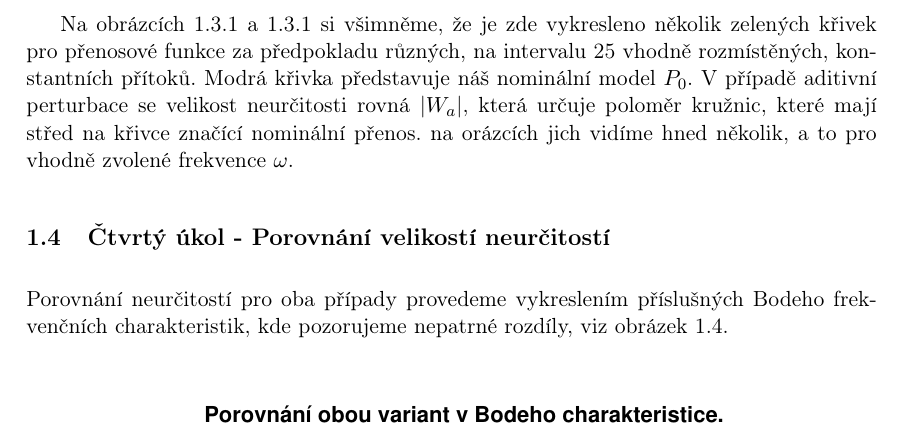
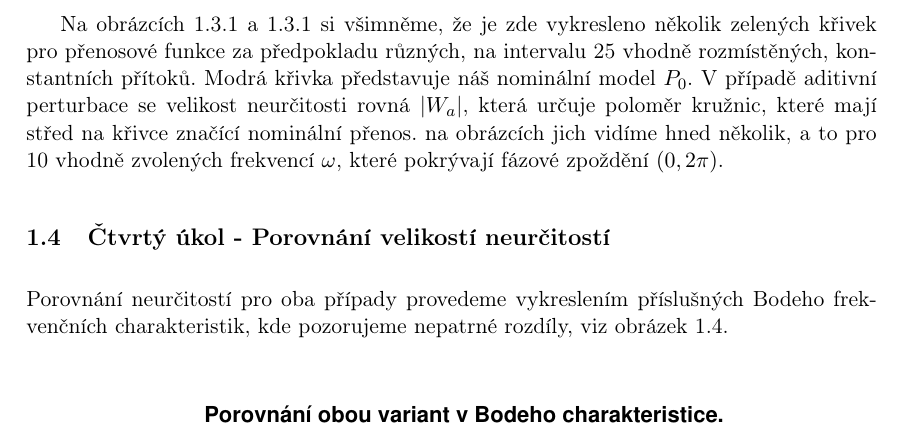
Before and after one commit to Cibulkaj/semestralkaAR, a LaTeX document (dokument/ar-semestralka.tex): part of page 12 of 13, cut so that both start at the same text. Compiled offline with pdfLaTeX.

Commit message:
Prvni strana zadani

```diff
--- a/dokument/ar-semestralka.tex
+++ b/dokument/ar-semestralka.tex
@@ -311,7 +311,7 @@ Grafické znázornění provedeme rovněž stejně jako v předchozím bodě za
 \end{figure}
 
 \newpage
-Na obrázcích \ref{fig:neurcitost-A} a \ref{fig:neurcitost-B} si všimněme, že je zde vykresleno několik zelených křivek pro přenosové funkce za předpokladu různých, na intervalu \ref{eq:Q_omezeni} vhodně rozmístěných, konstantních přítoků. Modrá křivka představuje náš nominální model $ P_{0} $. V případě aditivní perturbace se velikost neurčitosti rovná $ \left | W_{a} \right | $, která určuje poloměr kružnic, které mají střed na křivce značící nominální přenos. na orázcích jich vidíme hned několik, a to pro vhodně zvolené frekvence $ \omega $.
+Na obrázcích \ref{fig:neurcitost-A} a \ref{fig:neurcitost-B} si všimněme, že je zde vykresleno několik zelených křivek pro přenosové funkce za předpokladu různých, na intervalu \ref{eq:Q_omezeni} vhodně rozmístěných, konstantních přítoků. Modrá křivka představuje náš nominální model $ P_{0} $. V případě aditivní perturbace se velikost neurčitosti rovná $ \left | W_{a} \right | $, která určuje poloměr kružnic, které mají střed na křivce značící nominální přenos. na obrázcích jich vidíme hned několik, a to pro 10 vhodně zvolených frekvencí $ \omega $, které pokrývají fázové zpoždění $ \left ( 0, 2\pi  \right ) $.
 
 \subsection{Čtvrtý úkol - Porovnání velikostí neurčitostí}
 Porovnání neurčitostí pro oba případy provedeme vykreslením příslušných Bodeho frekvenčních charakteristik, kde pozorujeme nepatrné rozdíly, viz obrázek \ref{fig:porovnani_neurcitosti}.
```
Also changed, not shown: dokument/ar-semestralka.pdf, 2 other files.
